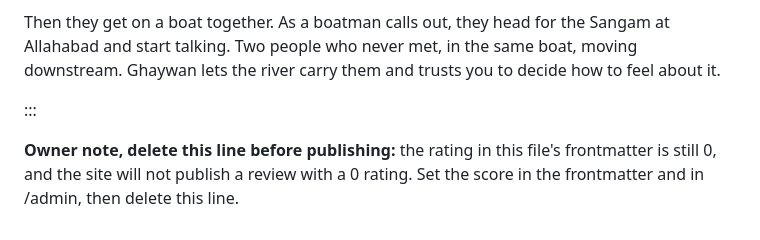
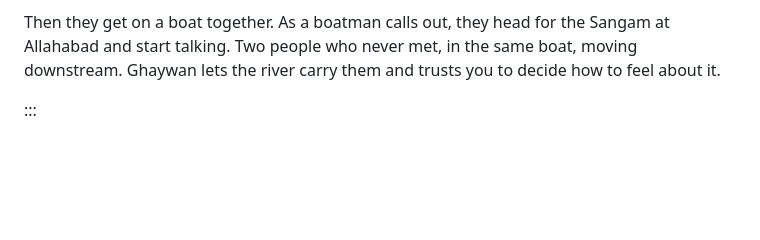
Before and after one commit to devrahmanbd/extramovies, a Markdown page: seeds/extramovies/masaan-2015-review.md, the part around the change. GitHub-like rendering; blank space fills up the shorter version.

Commit message:
content(extramovies): drop the in-body owner note (the publish guard enforces the rating)

```diff
--- a/seeds/extramovies/masaan-2015-review.md
+++ b/seeds/extramovies/masaan-2015-review.md
@@ -70,5 +70,3 @@ Deepak graduates and takes an engineering job with the Indian Railways in Allaha
 Then they get on a boat together. As a boatman calls out, they head for the Sangam at Allahabad and start talking. Two people who never met, in the same boat, moving downstream. Ghaywan lets the river carry them and trusts you to decide how to feel about it.
 
 :::
-
-**Owner note, delete this line before publishing:** the rating in this file's frontmatter is still 0, and the site will not publish a review with a 0 rating. Set the score in the frontmatter and in /admin, then delete this line.
```
Also changed, not shown: seeds/extramovies/transcendence-2014-review.md (+0 -2 lines), seeds/extramovies/unfreedom-2015-review.md (+0 -2 lines).
